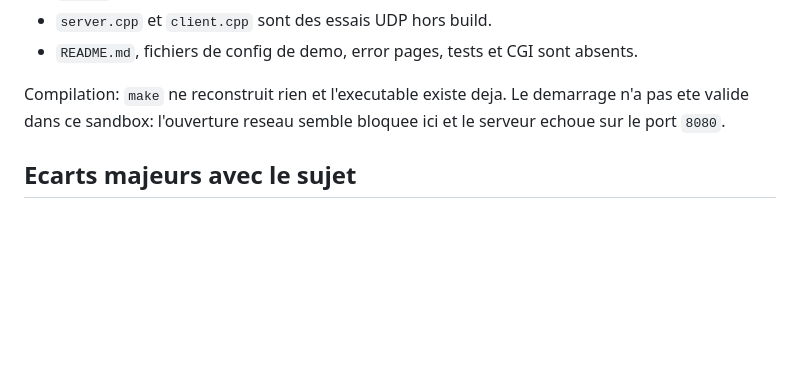
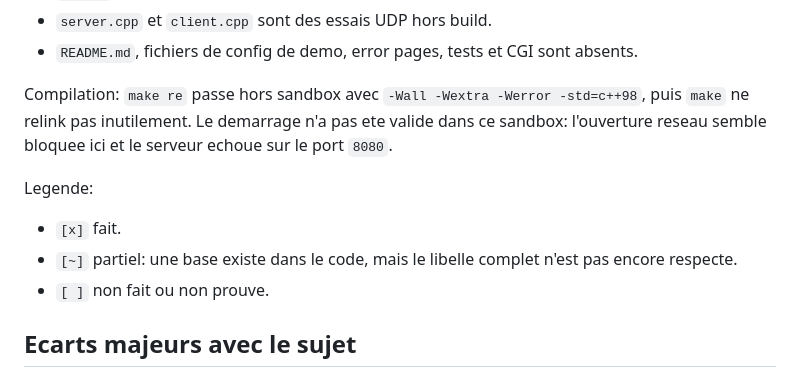
Before and after one commit to SkyDogzz/webserv, a Markdown page: TODO.md, the part around one of its changes. Drawn GitHub-style; blank space fills up the shorter version.

Commit message:
docs(todo): mark completed and partial webserv tasks

```diff
--- a/TODO.md
+++ b/TODO.md
@@ -17,7 +17,13 @@ Le depot contient une base minimale de serveur HTTP:
 - `server.cpp` et `client.cpp` sont des essais UDP hors build.
 - `README.md`, fichiers de config de demo, error pages, tests et CGI sont absents.
 
-Compilation: `make` ne reconstruit rien et l'executable existe deja. Le demarrage n'a pas ete valide dans ce sandbox: l'ouverture reseau semble bloquee ici et le serveur echoue sur le port `8080`.
+Compilation: `make re` passe hors sandbox avec `-Wall -Wextra -Werror -std=c++98`, puis `make` ne relink pas inutilement. Le demarrage n'a pas ete valide dans ce sandbox: l'ouverture reseau semble bloquee ici et le serveur echoue sur le port `8080`.
+
+Legende:
+
+- `[x]` fait.
+- `[~]` partiel: une base existe dans le code, mais le libelle complet n'est pas encore respecte.
+- `[ ]` non fait ou non prouve.
 
 ## Ecarts majeurs avec le sujet
 
```
Also changed, not shown: other parts of TODO.md (+33 -33 lines).
